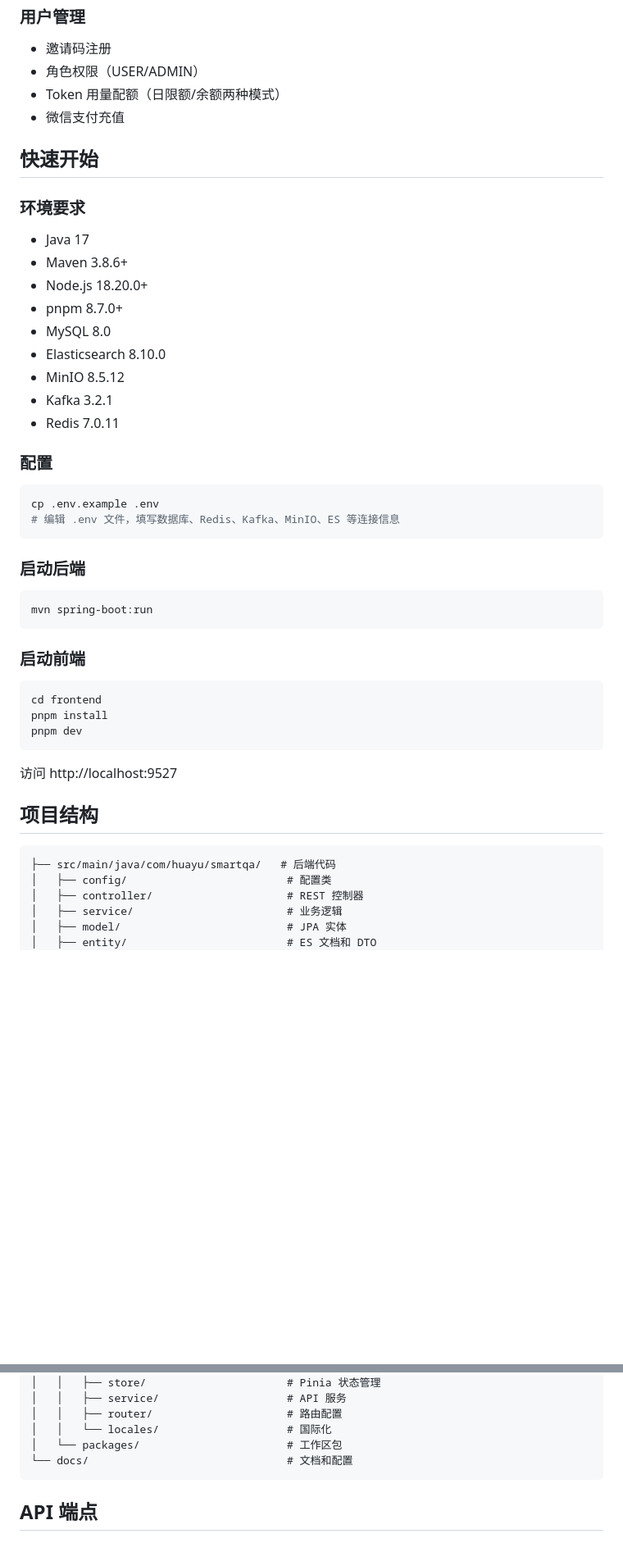
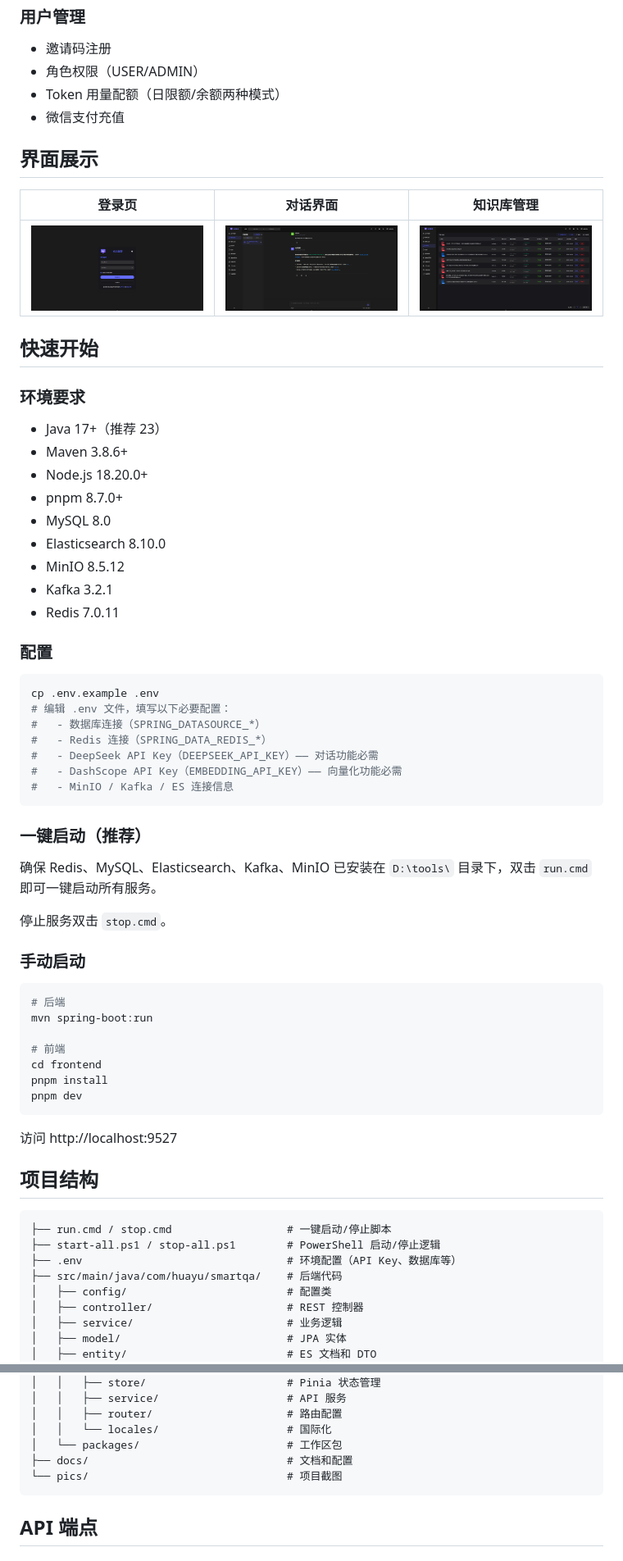
Before and after one commit to dfaskl/HuaYuZhiDa, a Markdown page: README.md, 2 parts joined by grey strips. Shown: that part at 82% size. GitHub-like rendering; pictures changed too: pics/对话界面.png (added), pics/登录页.png (added), pics/知识库管理页.png (added); blank space fills up the shorter version.

Commit message:
docs: 更新 README，添加界面展示截图和一键启动说明

````diff
--- a/README.md
+++ b/README.md
@@ -47,10 +47,16 @@
 - Token 用量配额（日限额/余额两种模式）
 - 微信支付充值
 
+## 界面展示
+
+| 登录页 | 对话界面 | 知识库管理 |
+|:---:|:---:|:---:|
+| ![登录页](pics/登录页.png) | ![对话界面](pics/对话界面.png) | ![知识库管理页](pics/知识库管理页.png) |
+
 ## 快速开始
 
 ### 环境要求
-- Java 17
+- Java 17+（推荐 23）
 - Maven 3.8.6+
 - Node.js 18.20.0+
 - pnpm 8.7.0+
@@ -63,16 +69,27 @@
 ### 配置
 ```bash
 cp .env.example .env
-# 编辑 .env 文件，填写数据库、Redis、Kafka、MinIO、ES 等连接信息
+# 编辑 .env 文件，填写以下必要配置：
+#   - 数据库连接（SPRING_DATASOURCE_*）
+#   - Redis 连接（SPRING_DATA_REDIS_*）
+#   - DeepSeek API Key（DEEPSEEK_API_KEY）—— 对话功能必需
+#   - DashScope API Key（EMBEDDING_API_KEY）—— 向量化功能必需
+#   - MinIO / Kafka / ES 连接信息
 ```
 
-### 启动后端
+### 一键启动（推荐）
+
+确保 Redis、MySQL、Elasticsearch、Kafka、MinIO 已安装在 `D:\tools\` 目录下，双击 `run.cmd` 即可一键启动所有服务。
+
+停止服务双击 `stop.cmd`。
+
+### 手动启动
+
 ```bash
+# 后端
 mvn spring-boot:run
-```
 
-### 启动前端
-```bash
+# 前端
 cd frontend
 pnpm install
 pnpm dev
@@ -83,7 +100,10 @@ pnpm dev
 ## 项目结构
 
 ```
-├── src/main/java/com/huayu/smartqa/   # 后端代码
+├── run.cmd / stop.cmd                  # 一键启动/停止脚本
+├── start-all.ps1 / stop-all.ps1        # PowerShell 启动/停止逻辑
+├── .env                                # 环境配置（API Key、数据库等）
+├── src/main/java/com/huayu/smartqa/    # 后端代码
 │   ├── config/                         # 配置类
 │   ├── controller/                     # REST 控制器
 │   ├── service/                        # 业务逻辑
@@ -103,7 +123,8 @@ pnpm dev
 │   │   ├── router/                     # 路由配置
 │   │   └── locales/                    # 国际化
 │   └── packages/                       # 工作区包
-└── docs/                               # 文档和配置
+├── docs/                               # 文档和配置
+└── pics/                               # 项目截图
 ```
 
 ## API 端点
````
Also changed, not shown: other parts of README.md (+1 -1 lines).
